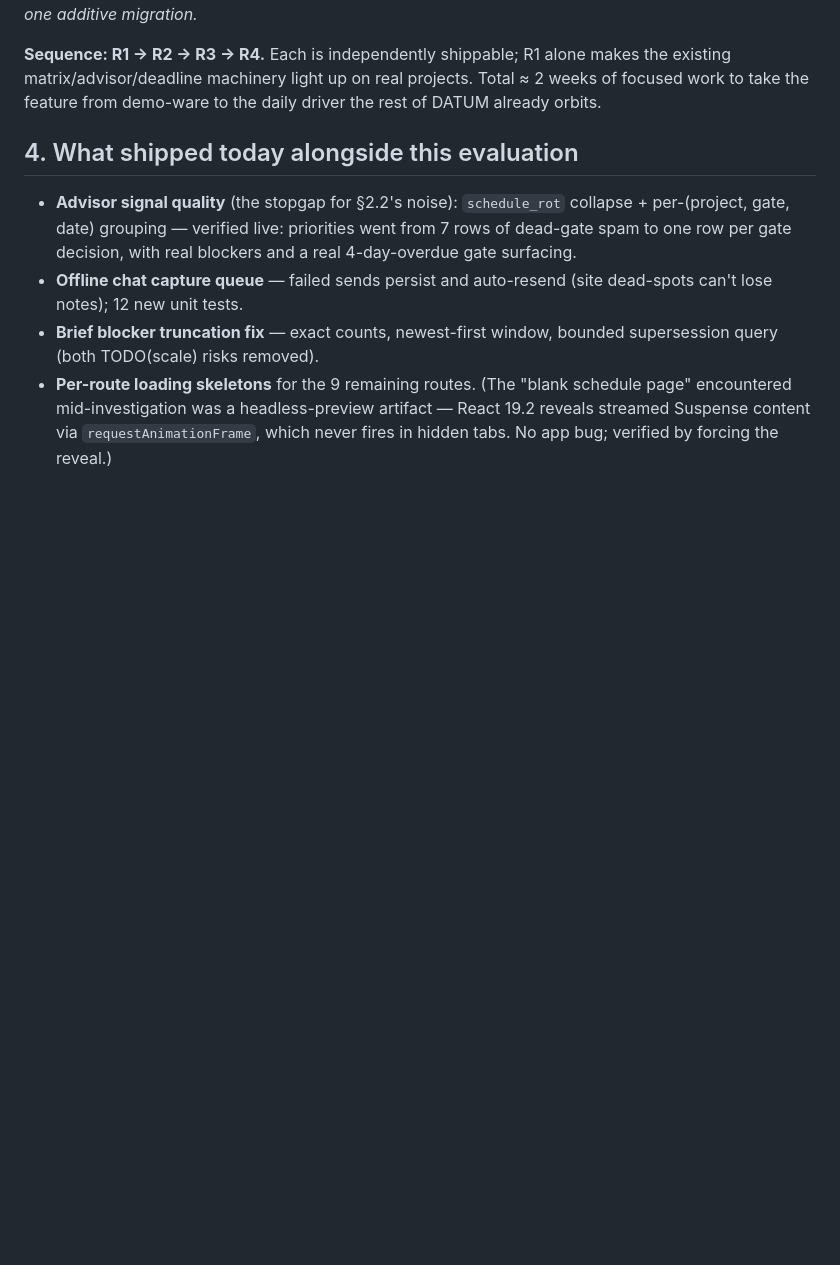
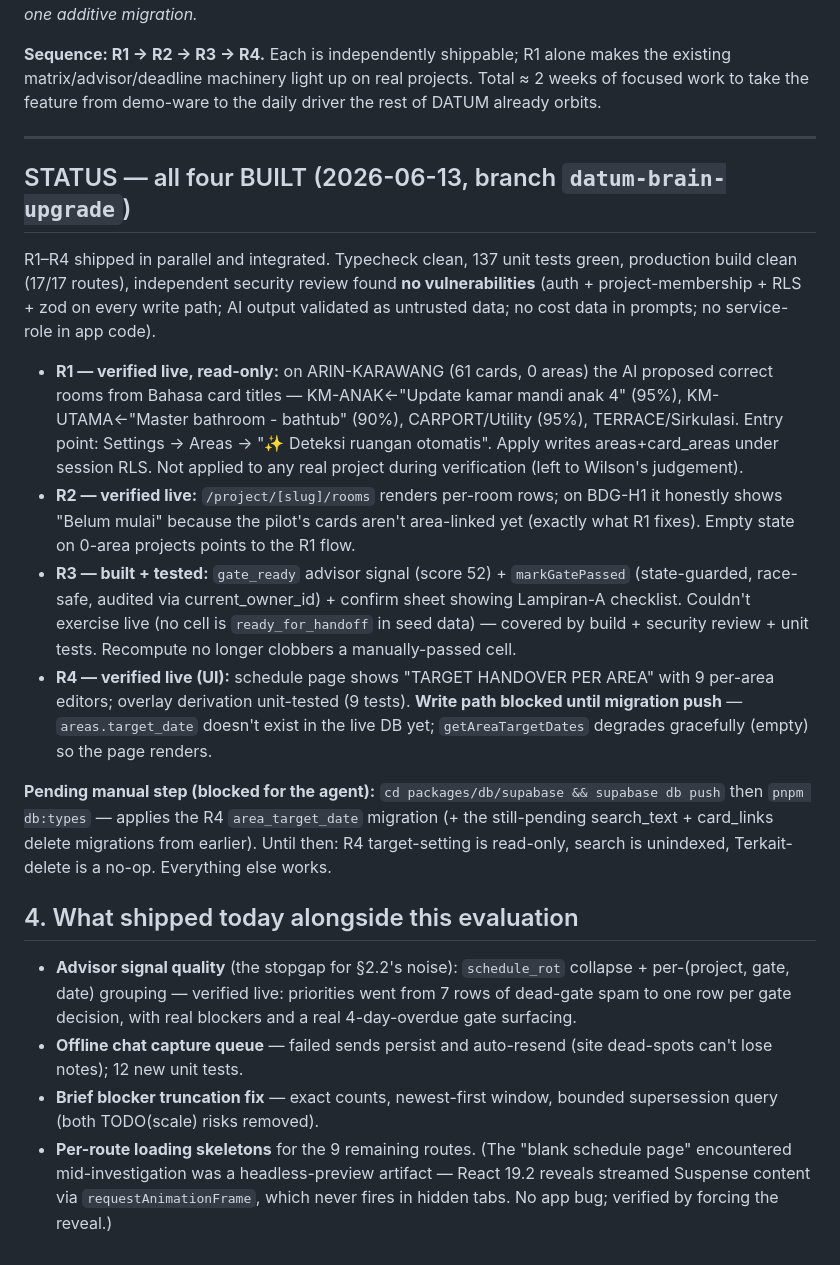
Before and after one commit to wilsonharkhono-byte/Datum, a Markdown page: docs/audit/gate-readiness-evaluation.md, the part around the change. Drawn GitHub-style; blank space fills up the shorter version.

Commit message:
docs: mark R1-R4 gate-readiness redesign as built + verified
Co-Authored-By: Claude Opus 4.8 <noreply@anthropic.com>

```diff
--- a/docs/audit/gate-readiness-evaluation.md
+++ b/docs/audit/gate-readiness-evaluation.md
@@ -61,6 +61,19 @@ Keep: project `target_handover` (exists) + an optional **single target date per
 
 **Sequence: R1 → R2 → R3 → R4.** Each is independently shippable; R1 alone makes the existing matrix/advisor/deadline machinery light up on real projects. Total ≈ 2 weeks of focused work to take the feature from demo-ware to the daily driver the rest of DATUM already orbits.
 
+---
+
+## STATUS — all four BUILT (2026-06-13, branch `datum-brain-upgrade`)
+
+R1–R4 shipped in parallel and integrated. Typecheck clean, 137 unit tests green, production build clean (17/17 routes), independent security review found **no vulnerabilities** (auth + project-membership + RLS + zod on every write path; AI output validated as untrusted data; no cost data in prompts; no service-role in app code).
+
+- **R1 — verified live, read-only:** on ARIN-KARAWANG (61 cards, 0 areas) the AI proposed correct rooms from Bahasa card titles — KM-ANAK←"Update kamar mandi anak 4" (95%), KM-UTAMA←"Master bathroom - bathtub" (90%), CARPORT/Utility (95%), TERRACE/Sirkulasi. Entry point: Settings → Areas → "✨ Deteksi ruangan otomatis". Apply writes areas+card_areas under session RLS. Not applied to any real project during verification (left to Wilson's judgement).
+- **R2 — verified live:** `/project/[slug]/rooms` renders per-room rows; on BDG-H1 it honestly shows "Belum mulai" because the pilot's cards aren't area-linked yet (exactly what R1 fixes). Empty state on 0-area projects points to the R1 flow.
+- **R3 — built + tested:** `gate_ready` advisor signal (score 52) + `markGatePassed` (state-guarded, race-safe, audited via current_owner_id) + confirm sheet showing Lampiran-A checklist. Couldn't exercise live (no cell is `ready_for_handoff` in seed data) — covered by build + security review + unit tests. Recompute no longer clobbers a manually-passed cell.
+- **R4 — verified live (UI):** schedule page shows "TARGET HANDOVER PER AREA" with 9 per-area editors; overlay derivation unit-tested (9 tests). **Write path blocked until migration push** — `areas.target_date` doesn't exist in the live DB yet; `getAreaTargetDates` degrades gracefully (empty) so the page renders.
+
+**Pending manual step (blocked for the agent):** `cd packages/db/supabase && supabase db push` then `pnpm db:types` — applies the R4 `area_target_date` migration (+ the still-pending search_text + card_links delete migrations from earlier). Until then: R4 target-setting is read-only, search is unindexed, Terkait-delete is a no-op. Everything else works.
+
 ## 4. What shipped today alongside this evaluation
 - **Advisor signal quality** (the stopgap for §2.2's noise): `schedule_rot` collapse + per-(project, gate, date) grouping — verified live: priorities went from 7 rows of dead-gate spam to one row per gate decision, with real blockers and a real 4-day-overdue gate surfacing.
 - **Offline chat capture queue** — failed sends persist and auto-resend (site dead-spots can't lose notes); 12 new unit tests.
```
